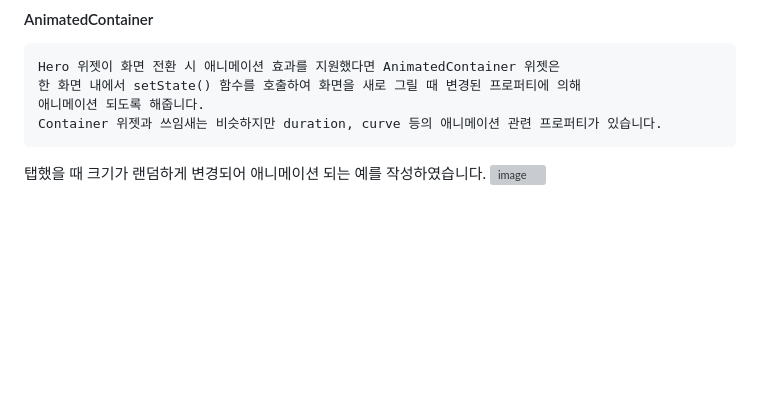
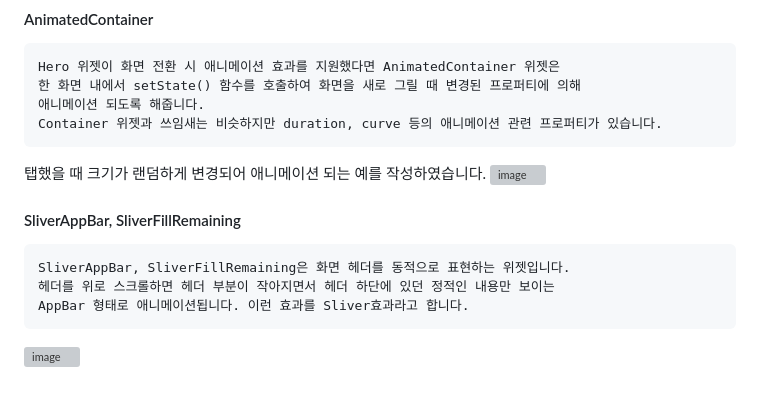
Before and after one commit to chihyeonWON/Flutter-Widget2, a Markdown page: README.md, the part around the change. Rendered like a GitHub page; blank space fills up the shorter version; grey boxes are pictures that could not be loaded.

Commit message:
2023-01-02 SliverAppBar, SliverFillRemaining 실습
2023-01-02 SliverAppBar, SliverFillRemaining 실습

````diff
--- a/README.md
+++ b/README.md
@@ -68,3 +68,11 @@ Container 위젯과 쓰임새는 비슷하지만 duration, curve 등의 애니
 ```
 탭했을 때 크기가 랜덤하게 변경되어 애니메이션 되는 예를 작성하였습니다.
 ![image](https://user-images.githubusercontent.com/58906858/210161476-59031c1b-fdc2-459f-b16c-cdb03f443ebb.png)
+
+#### SliverAppBar, SliverFillRemaining
+```
+SliverAppBar, SliverFillRemaining은 화면 헤더를 동적으로 표현하는 위젯입니다.
+헤더를 위로 스크롤하면 헤더 부분이 작아지면서 헤더 하단에 있던 정적인 내용만 보이는
+AppBar 형태로 애니메이션됩니다. 이런 효과를 Sliver효과라고 합니다.
+```
+![image](https://user-images.githubusercontent.com/58906858/210195946-cc160509-961e-4396-aee9-30a124e22618.png)
````
